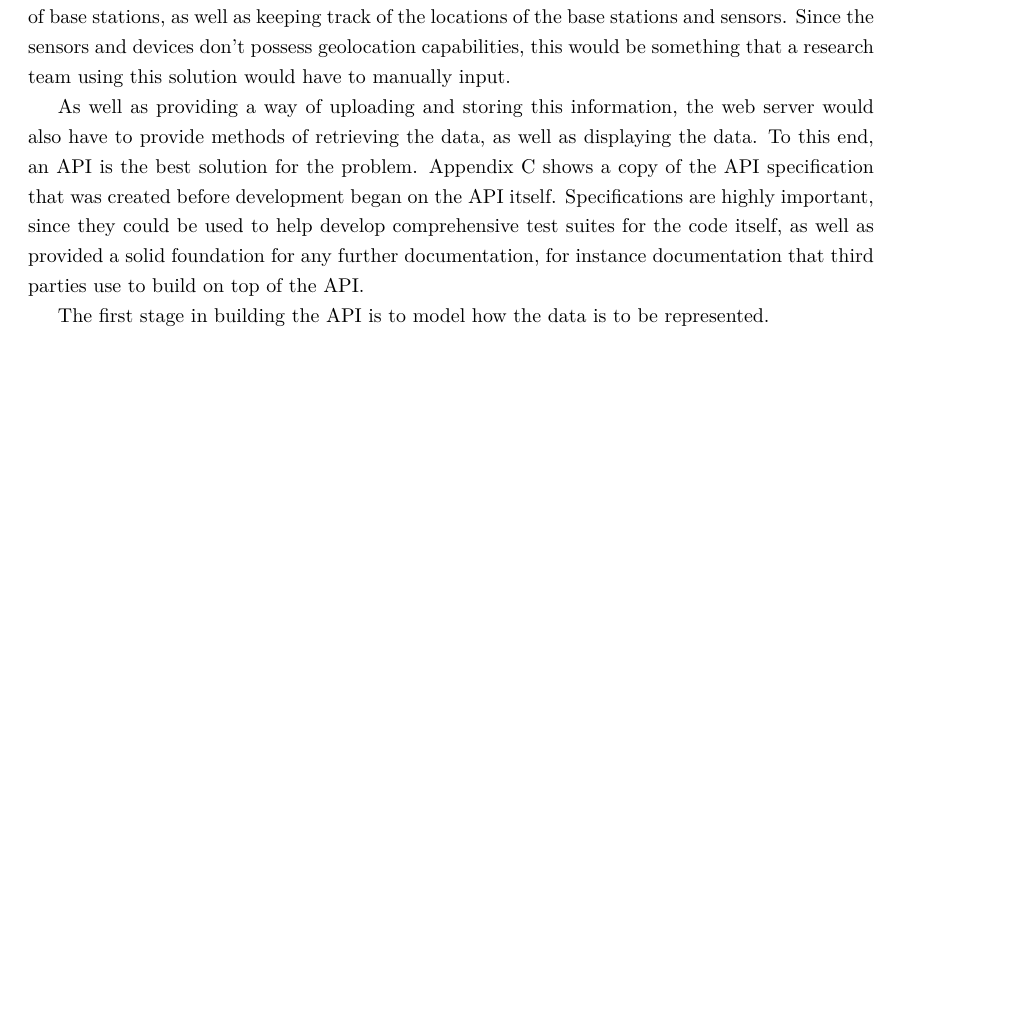
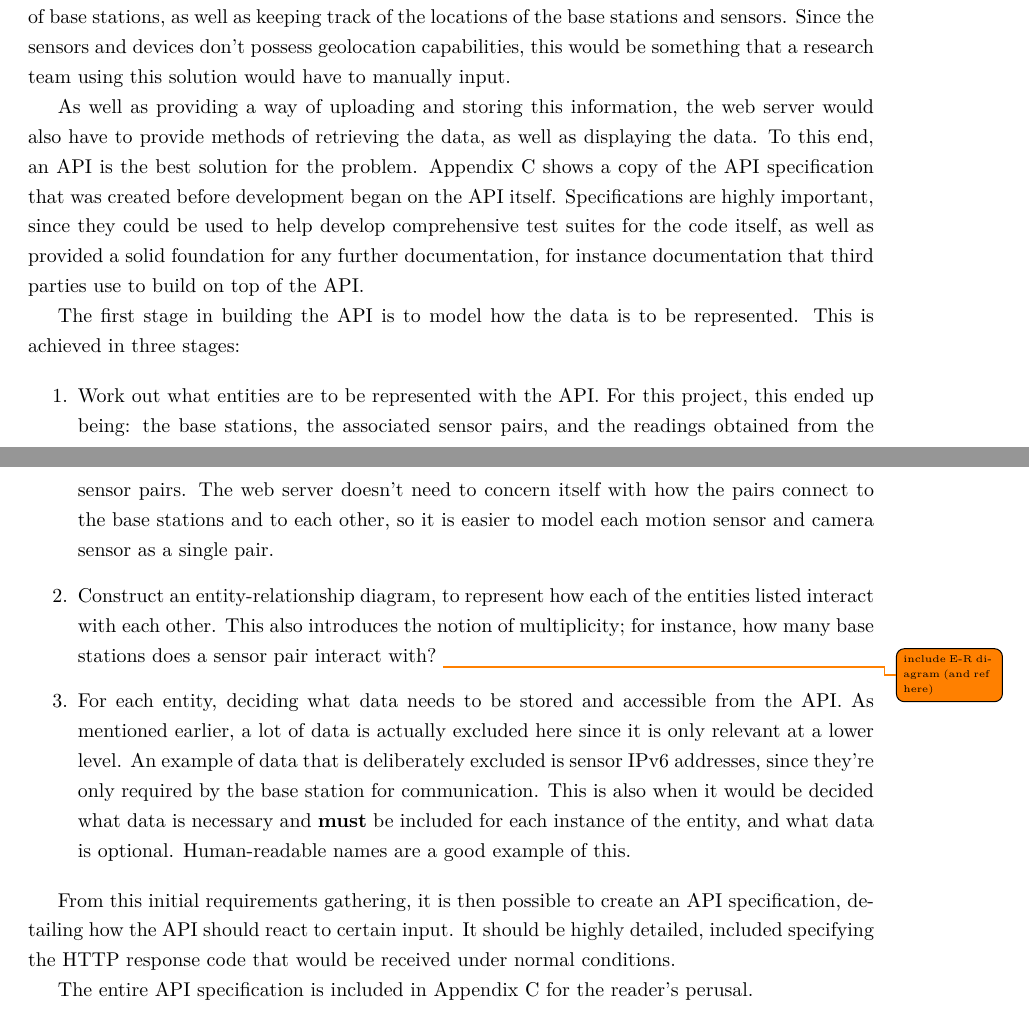
Before and after one commit to maisieccino/COMP3091, a LaTeX thesis (report/comp3091-mattbell.tex, which reads report/acronym.tex, report/chapters/design.tex): part of page 11 of 24 before the commit and two parts of pages 11 and 12 of 26 after it, the two joined at a grey line, cut so that both start at the same text, the shorter picture padded with empty space. Compiled offline with XeLaTeX; a missing font is replaced by an installed copy or a similar font.

Commit message:
[report] add extra info about API design

```diff
--- a/report/acronym.tex
+++ b/report/acronym.tex
@@ -7,3 +7,4 @@
 \newacronym{json}{JSON}{JavaScript Object Notation}
 \newacronym{tcp}{TCP}{Transmission Control Protocol}
 \newacronym{spi}{SPI}{Serial Peripheral Interface bus}
+\newacronym{http}{HTTP}{Hyper-Text Transfer Protocol}
--- a/report/chapters/design.tex
+++ b/report/chapters/design.tex
@@ -184,4 +184,33 @@ solid foundation for any further documentation, for instance documentation
 that third parties use to build on top of the \acrshort{api}.
 
 The first stage in building the \acrshort{api} is to model how the data is to
-be represented.
+be represented. This is achieved in three stages:
+
+\begin{enumerate}
+  \item Work out what entities are to be represented with the API. For this
+  project, this ended up being: the base stations, the associated sensor
+  pairs, and the readings obtained from the sensor pairs. The web server
+  doesn't need to concern itself with how the pairs connect to the base
+  stations and to each other, so it is easier to model each motion sensor and
+  camera sensor as a single pair.
+  \item Construct an entity-relationship diagram, to represent how each of
+  the entities listed interact with each other. This also introduces the
+  notion of multiplicity; for instance, how many base stations does a sensor
+  pair interact with?~\todo{include E-R diagram (and ref here)}
+  \item For each entity, deciding what data needs to be stored and accessible
+  from the \acrshort{api}. As mentioned earlier, a lot of data is actually
+  excluded here since it is only relevant at a lower level. An example of
+  data that is deliberately excluded is sensor \acrshort{ipv6} addresses,
+  since they're only required by the base station for communication. This is
+  also when it would be decided what data is necessary and \textbf{must} be
+  included for each instance of the entity, and what data is optional.
+  Human-readable names are a good example of this.
+\end{enumerate}
+
+From this initial requirements gathering, it is then possible to create an
+\acrshort{api} specification, detailing how the \acrshort{api} should react
+to certain input. It should be highly detailed, included specifying the
+\acrshort{http} response code that would be received under normal conditions.
+
+The entire \acrshort{api} specification is included in
+Appendix~\ref{app:apispec} for the reader's perusal.
```
Also changed, not shown: report/chapters/implementation.tex (+1 -1 lines), report/chapters/testing.tex (added, +1 -0 lines), report/comp3091-mattbell.tex (+2 -1 lines), report/comp3091-mattbell.pdf.
